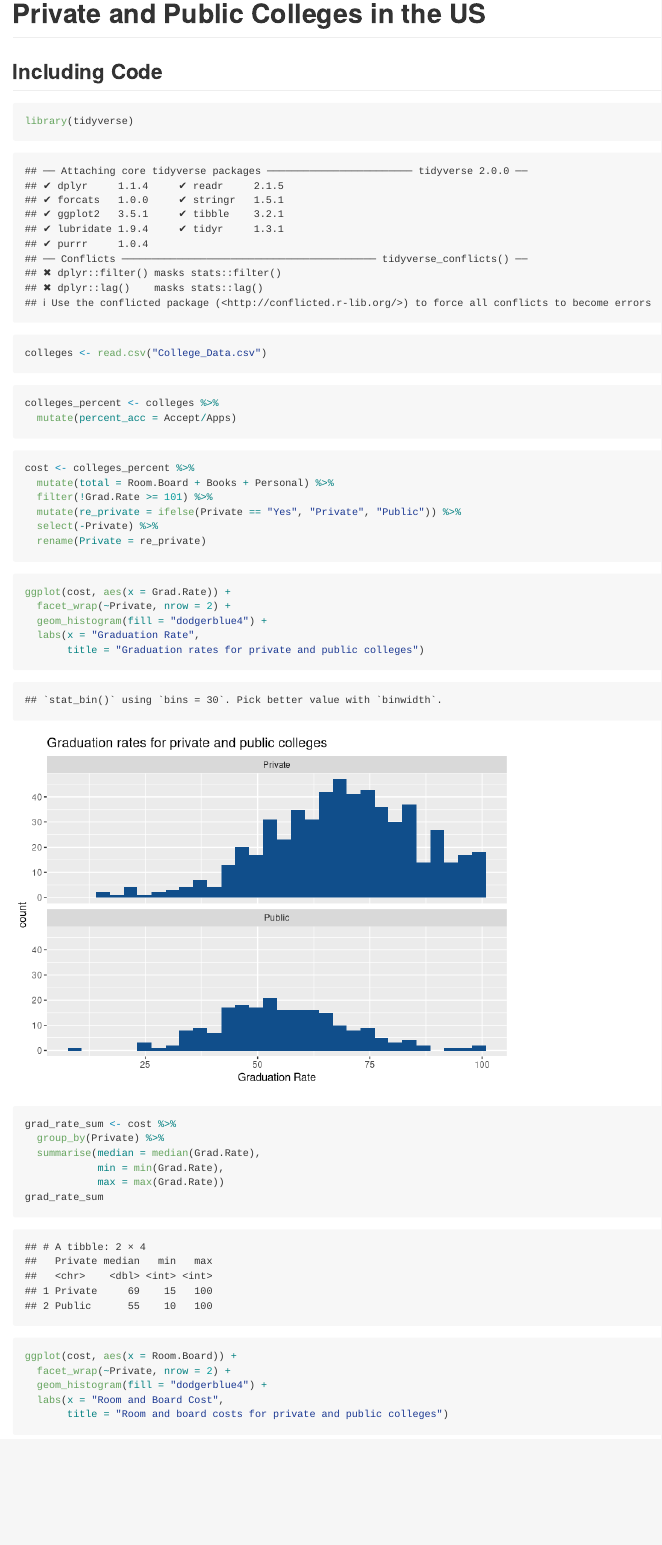
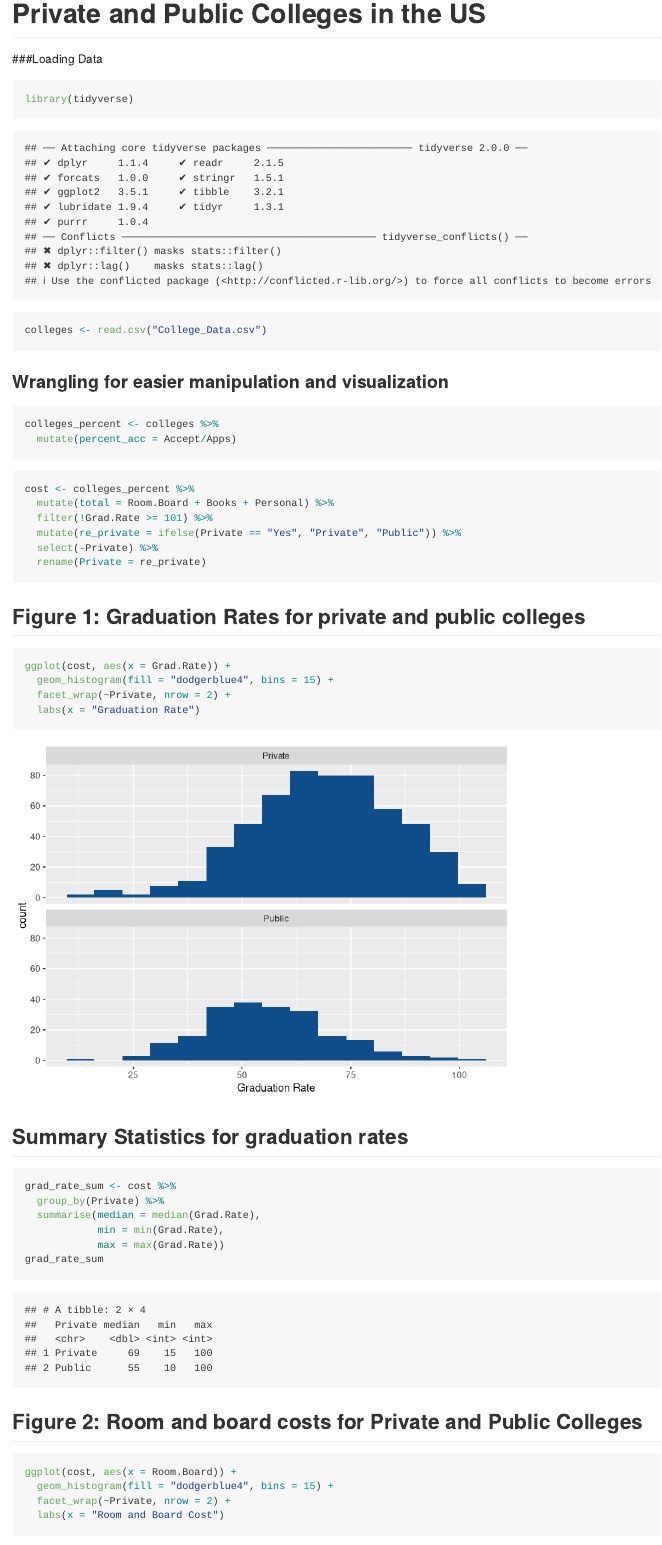
Before and after one commit to JulietRL/PS07, an R Markdown document (README.Rmd): the page in a window 1100 px wide, from its top. Rendered offline with R 4.5, knitr and Pandoc, with nearby package versions.

Commit message:
PS07 - 2

````diff
--- a/README.Rmd
+++ b/README.Rmd
@@ -7,7 +7,7 @@ output: github_document
 knitr::opts_chunk$set(echo = TRUE)
 ```
 
-## Including Code
+###Loading Data
 
 ```{r}
 library(tidyverse)
@@ -16,6 +16,8 @@ library(tidyverse)
 ```{r}
 colleges <- read.csv("College_Data.csv")
 ```
+
+### Wrangling for easier manipulation and visualization
 
 ```{r cars}
 colleges_percent <- colleges %>%
@@ -31,14 +33,15 @@ cost <- colleges_percent %>%
   rename(Private = re_private)
 ```
 
+## Figure 1: Graduation Rates for private and public colleges
 ```{r}
 ggplot(cost, aes(x = Grad.Rate)) +
+  geom_histogram(fill = "dodgerblue4", bins = 15) +
   facet_wrap(~Private, nrow = 2) +
-  geom_histogram(fill = "dodgerblue4") +
-  labs(x = "Graduation Rate",
-       title = "Graduation rates for private and public colleges")
+  labs(x = "Graduation Rate")
 ```
 
+## Summary Statistics for graduation rates
 ```{r}
 grad_rate_sum <- cost %>%
   group_by(Private) %>%
@@ -48,12 +51,11 @@ grad_rate_sum <- cost %>%
 grad_rate_sum
 ```
 
-
+## Figure 2: Room and board costs for Private and Public Colleges
 ```{r}
 ggplot(cost, aes(x = Room.Board)) +
+  geom_histogram(fill = "dodgerblue4", bins = 15) +
   facet_wrap(~Private, nrow = 2) +
-  geom_histogram(fill = "dodgerblue4") +
-  labs(x = "Room and Board Cost",
-       title = "Room and board costs for private and public colleges")
+  labs(x = "Room and Board Cost")
 ```
 
````
Also changed, not shown: README.md, README.Rmd (3 more changed lines), 2 other files.
